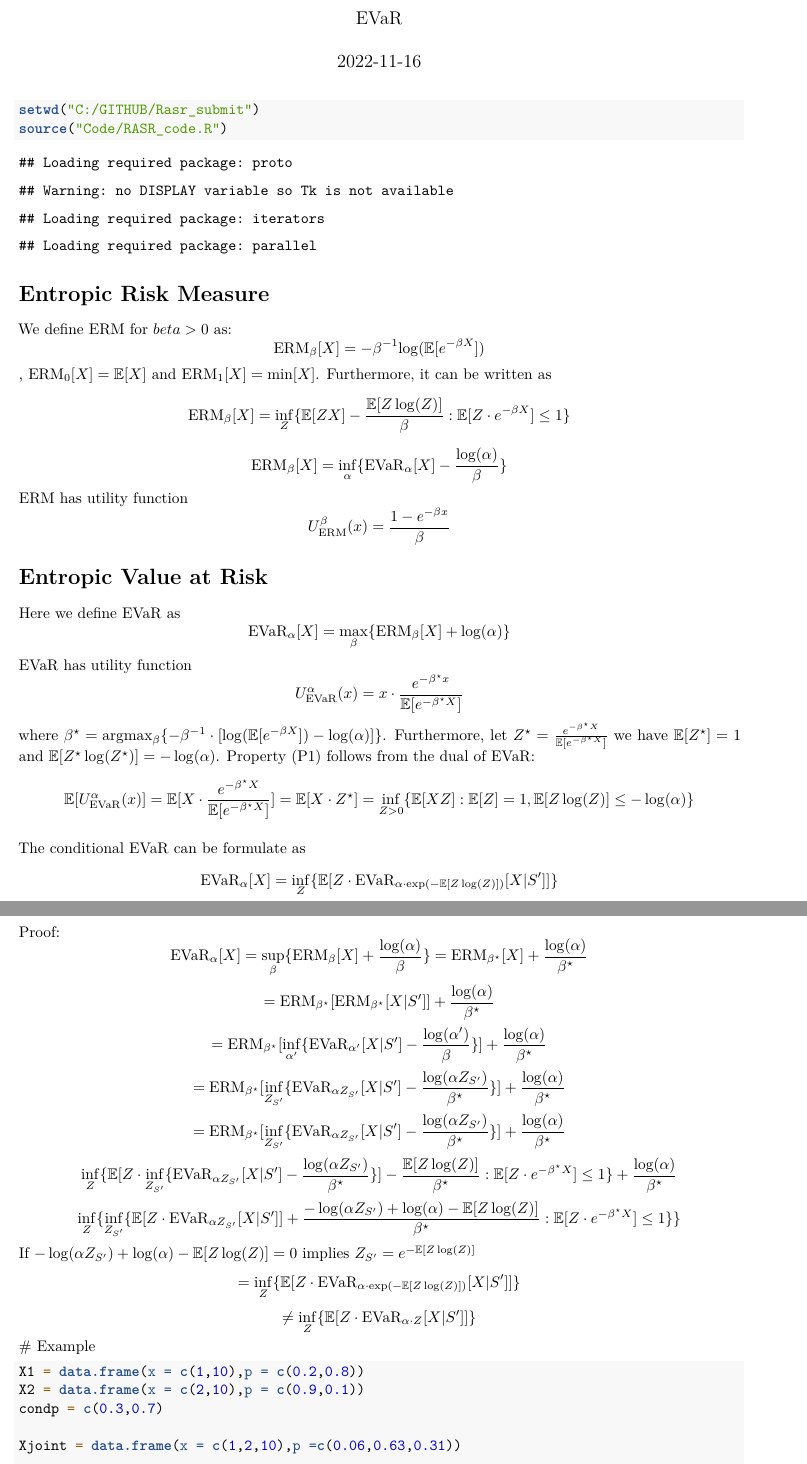
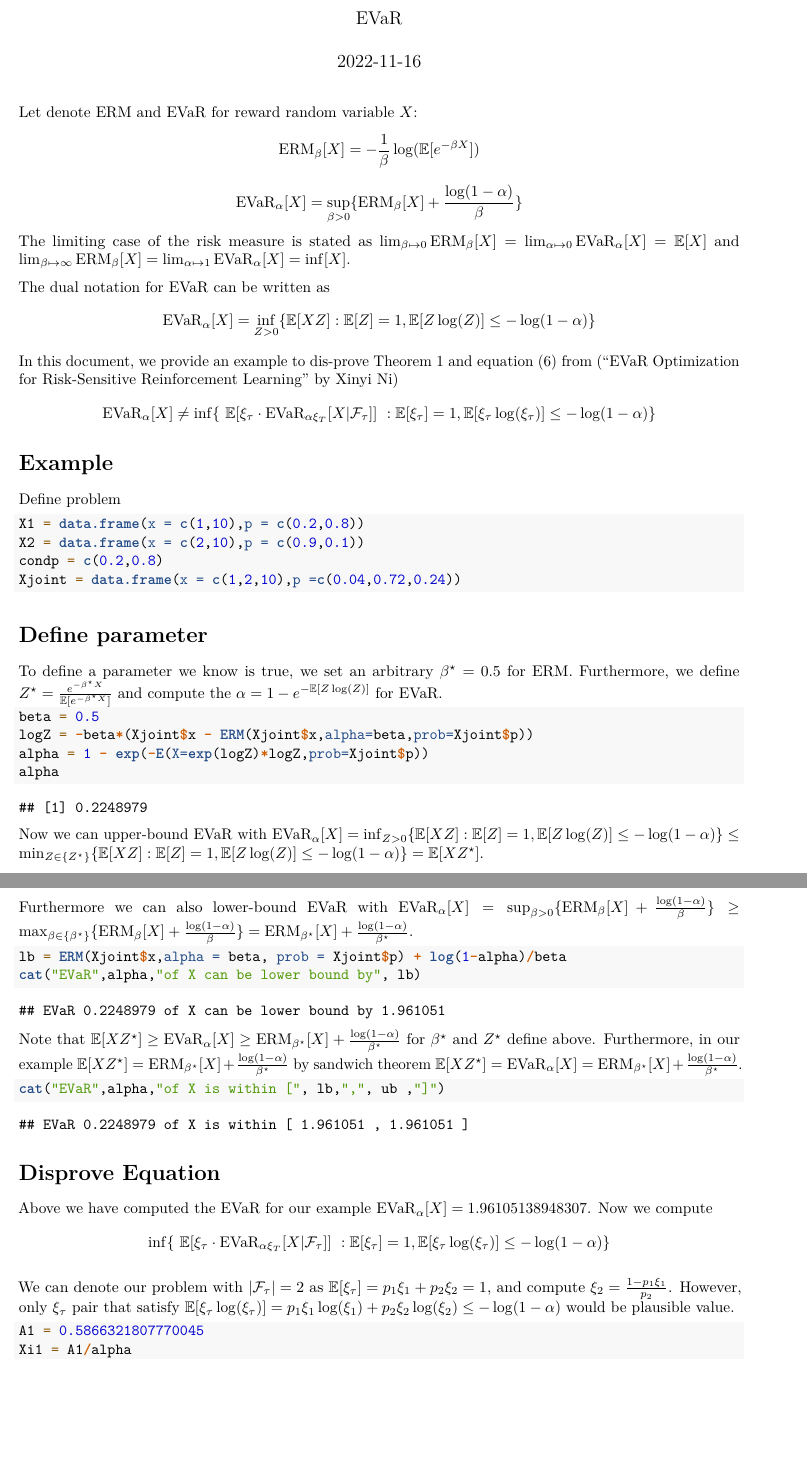
Before and after one commit to MonkieDein/Rasr_submit, an R Markdown document (DIscussion/RiskLevelAndConditionalEVaR.Rmd): two parts of pages 1 and 2 of 3 before the commit and two parts of pages 1 and 2 of 2 after it, joined at a grey line, cut so that both start at the same text, the shorter picture padded with empty space. Rendered offline with R 4.5, knitr and Pandoc, then LaTeX, with nearby package versions; some code elsewhere in the file could not run offline; a font, style sheet, LaTeX package, included part or bibliography that could not be used is replaced or left out.

Commit message:
NiEVaRbugcontrol

````diff
--- a/DIscussion/RiskLevelAndConditionalEVaR.Rmd
+++ b/DIscussion/RiskLevelAndConditionalEVaR.Rmd
@@ -7,5 +7,3 @@ output:
     extra_dependencies: [amsmath,bbm]
 ---
 
-```{r}
-setwd("C:/GITHUB/Rasr_submit")
@@ -12,81 +13,33 @@ setwd("C:/GITHUB/Rasr_submit")
 source("Code/RASR_code.R")
 ```
 
-# Entropic Risk Measure
-We define ERM for $beta > 0$ as:
+Let denote ERM and EVaR for reward random variable $X$:
 \[
-\text{ERM}_\beta[X] = -\beta^{-1}{\log(\mathbb{E}[e^{-\beta X}])}
-\]
-, $\text{ERM}_{0}[X] = \mathbb{E}[X]$ and $\text{ERM}_{1}[X] = \min[X]$. Furthermore, it can be written as
-\[
-\text{ERM}_\beta[X] = \inf_Z\{ \mathbb{E}[ZX] - \frac{\mathbb{E}[Z\log(Z)]}{\beta}: \mathbb{E}[Z \cdot e^{-\beta X}] \leq 1\}
+\text{ERM}_\beta[X] = -\frac{1}{\beta}\log(\mathbb{E}[e^{-\beta X}])
 \]
 \[
-\text{ERM}_\beta[X] = \inf_\alpha\{ \text{EVaR}_\alpha[X] - \frac{\log(\alpha)}{\beta}\}
+\text{EVaR}_\alpha[X] = \sup_{\beta > 0}\{ \text{ERM}_\beta[X] + \frac{\log(1-\alpha)}{\beta} \}
 \]
-ERM has utility function
+The limiting case of the risk measure is stated as
+$\lim_{\beta \mapsto 0} \text{ERM}_\beta[X] = \lim_{\alpha \mapsto 0} \text{EVaR}_\alpha[X] = \mathbb{E}[X]$
+and
+$\lim_{\beta \mapsto \infty} \text{ERM}_\beta[X] = \lim_{\alpha \mapsto 1} \text{EVaR}_\alpha[X] = \inf[X]$.
+
+The dual notation for EVaR can be written as
 \[
-U_\text{ERM}^\beta(x) = \frac{1-e^{-\beta x}}{\beta}
+\text{EVaR}_\alpha[X] = \inf_{Z > 0}\{\mathbb{E}[XZ]:\mathbb{E}[Z] = 1 ,\mathbb{E}[Z \log(Z)]\leq -\log(1-\alpha) \}
+\]
+In this document, we provide an example to dis-prove Theorem 1 and equation (6) from ("EVaR Optimization for Risk-Sensitive
+Reinforcement Learning" by Xinyi Ni)
+\[
+\text{EVaR}_\alpha[X] \neq \inf \{~ \mathbb{E}[\xi_\tau \cdot \text{EVaR}_{\alpha \xi_T}[X | \mathcal{F}_\tau] ] ~ : \mathbb{E}[\xi_\tau] = 1 ,\mathbb{E}[\xi_\tau \log( \xi_\tau )] \leq -\log(1-\alpha)\}
 \]
 
-# Entropic Value at Risk
-
-Here we define EVaR as
-\[
-\text{EVaR}_\alpha[X] = \max_\beta\{\text{ERM}_\beta[X] + \log(\alpha) \}
-\]
-EVaR has utility function
-\[
-U_\text{EVaR}^\alpha(x) = x \cdot \frac{e^{-\beta^\star x}}{\mathbb{E}[e^{-\beta^\star X}]}
-\]
-where $\beta^\star = \text{argmax}_\beta\{ -\beta^{-1} \cdot [\log(\mathbb{E}[e^{-\beta X}])-\log(\alpha)] \}$. Furthermore, let $Z^\star = \frac{e^{-\beta^\star X}}{\mathbb{E}[e^{-\beta^\star X}]}$ we have $\mathbb{E}[Z^\star] = 1$ and $\mathbb{E}[Z^\star \log(Z^\star)] = -\log(\alpha)$. Property (P1) follows from the dual of EVaR:
-\[
-\mathbb{E}[U_\text{EVaR}^\alpha(x)] = \mathbb{E}[X \cdot \frac{ e^{-\beta^\star X}}{\mathbb{E}[e^{-\beta^\star X}]}] =
-\mathbb{E}[X \cdot Z^\star]
-=\inf_{Z > 0}\{\mathbb{E}[XZ] : \mathbb{E}[Z]=1,\mathbb{E}[Z\log(Z)]\leq -\log(\alpha)\}
-\]
-
-The conditional EVaR can be formulate as
-\[
-\text{EVaR}_\alpha[X] =\inf_Z\{ \mathbb{E}[Z \cdot \text{EVaR}_{\alpha \cdot \exp(-\mathbb{E}[Z \log(Z)])}[X|S']]\}
-\]
-Proof:
-\[
-\text{EVaR}_\alpha[X] = \sup_\beta\{ \text{ERM}_\beta[X] +\frac{\log(\alpha)}{\beta} \} =  \text{ERM}_{\beta^\star}[X] +\frac{\log(\alpha)}{\beta^\star}
-\]
-\[
-= \text{ERM}_{\beta^\star}[\text{ERM}_{\beta^\star}[X|S']] +\frac{\log(\alpha)}{\beta^\star}
-\]
-\[
-= \text{ERM}_{\beta^\star}[\inf_{\alpha'}\{ \text{EVaR}_{\alpha'}[X|S'] - \frac{\log({\alpha'})}{\beta}\}] +\frac{\log(\alpha)}{\beta^\star}
-\]
-\[
-= \text{ERM}_{\beta^\star}[\inf_{Z_{S'}}\{ \text{EVaR}_{\alpha Z_{S'}}[X|S'] - \frac{\log({\alpha Z_{S'}})}{\beta ^\star}\}] +\frac{\log(\alpha)}{\beta^\star}
-\]
-\[
-= \text{ERM}_{\beta^\star}[\inf_{Z_{S'}}\{ \text{EVaR}_{\alpha Z_{S'}}[X|S'] - \frac{\log({\alpha Z_{S'}})}{\beta ^\star}\}] +\frac{\log(\alpha)}{\beta^\star}
-\]
-\[
-\inf_Z\{ \mathbb{E}[Z \cdot\inf_{Z_{S'}}\{ \text{EVaR}_{\alpha Z_{S'}}[X|S'] - \frac{\log({\alpha Z_{S'}})}{\beta ^\star}\}] - \frac{\mathbb{E}[Z\log(Z)]}{\beta ^\star}: \mathbb{E}[Z \cdot e^{-\beta^\star X}] \leq 1\}
-+\frac{\log(\alpha)}{\beta^\star}
-\]
-\[
-\inf_Z\{ \inf_{Z_{S'}}\{\mathbb{E}[Z \cdot \text{EVaR}_{\alpha Z_{S'}}[X|S']] +\frac{-\log({\alpha Z_{S'}})+\log(\alpha)-\mathbb{E}[Z\log(Z)]}{\beta^\star}: \mathbb{E}[Z \cdot e^{-\beta^\star X}] \leq 1\}\}
-\]
-If $-\log({\alpha Z_{S'}})+\log(\alpha)-\mathbb{E}[Z\log(Z)] = 0$ implies $Z_{S'} = e^{-\mathbb{E}[Z \log(Z)]}$
-\[
-=\inf_Z\{ \mathbb{E}[Z \cdot \text{EVaR}_{\alpha \cdot \exp(-\mathbb{E}[Z \log(Z)])}[X|S']]\}
-\]
-\[
-\neq\inf_Z\{ \mathbb{E}[Z \cdot \text{EVaR}_{\alpha \cdot Z}[X|S']]\}
-\]
 # Example
 
-
-
+Define problem
 ```{r}
 X1 = data.frame(x = c(1,10),p = c(0.2,0.8))
 X2 = data.frame(x = c(2,10),p = c(0.9,0.1))
-condp = c(0.3,0.7)
-
-Xjoint = data.frame(x = c(1,2,10),p =c(0.06,0.63,0.31))
+condp = c(0.2,0.8)
+Xjoint = data.frame(x = c(1,2,10),p =c(0.04,0.72,0.24))
@@ -101,4 +46,15 @@ soln
 ```
 
 
+# Define parameter
+
+To define a parameter we know is true, we set an arbitrary $\beta^\star = 0.5$ for ERM. Furthermore, we define $Z^\star = \frac{e^{-\beta^\star X}}{\mathbb{E}[e^{-\beta^\star X}]}$ and compute the $\alpha = 1 - e^{-\mathbb{E}[Z \log(Z)]}$ for EVaR.
 ```{r}
+beta = 0.5
+logZ = -beta*(Xjoint$x - ERM(Xjoint$x,alpha=beta,prob=Xjoint$p))
+alpha = 1 - exp(-E(X=exp(logZ)*logZ,prob=Xjoint$p))
+alpha
+```
+
+Now we can upper-bound EVaR with $\text{EVaR}_\alpha[X] = \inf_{Z > 0}\{\mathbb{E}[XZ]:\mathbb{E}[Z] = 1 ,\mathbb{E}[Z \log(Z)]\leq -\log(1-\alpha) \} \leq \min_{Z \in \{Z ^\star\}}\{\mathbb{E}[XZ]:\mathbb{E}[Z] = 1 ,\mathbb{E}[Z \log(Z)]\leq -\log(1-\alpha) \} = \mathbb{E}[X Z ^\star]$.
+```{r}
@@ -117,0 +66,22 @@ zt2 = alpha2/alpha
+Furthermore we can also lower-bound EVaR with $\text{EVaR}_\alpha[X] = \sup_{\beta > 0}\{ \text{ERM}_\beta[X] + \frac{\log(1-\alpha)}{\beta} \} \geq \max_{\beta \in \{\beta^\star\}}\{ \text{ERM}_\beta[X] + \frac{\log(1-\alpha)}{\beta} \} = \text{ERM}_{\beta^\star}[X] + \frac{\log(1-\alpha)}{\beta^\star}$.
+```{r}
+lb = ERM(Xjoint$x,alpha = beta, prob = Xjoint$p) + log(1-alpha)/beta
+cat("EVaR",alpha,"of X can be lower bound by", lb)
+```
+
+Note that $\mathbb{E}[X Z ^\star] \geq \text{EVaR}_\alpha[X] \geq \text{ERM}_{\beta^\star}[X] + \frac{\log(1-\alpha)}{\beta^\star}$ for $\beta^\star$ and $Z^\star$ define above. Furthermore, in our example $\mathbb{E}[X Z ^\star] = \text{ERM}_{\beta^\star}[X] + \frac{\log(1-\alpha)}{\beta^\star}$ by sandwich theorem $\mathbb{E}[X Z ^\star] = \text{EVaR}_\alpha[X] = \text{ERM}_{\beta^\star}[X] + \frac{\log(1-\alpha)}{\beta^\star}$.
+
+```{r}
+cat("EVaR",alpha,"of X is within [", lb,",", ub ,"]")
+```
+
+# Disprove Equation
+Above we have computed the EVaR for our example $\text{EVaR}_\alpha[X] = 1.96105138948307$. Now we compute
+\[
+\inf \{~ \mathbb{E}[\xi_\tau \cdot \text{EVaR}_{\alpha \xi_T}[X | \mathcal{F}_\tau] ] ~ : \mathbb{E}[\xi_\tau] = 1 ,\mathbb{E}[\xi_\tau \log( \xi_\tau )] \leq -\log(1-\alpha)\}
+\]
+
+We can denote our problem with $|\mathcal{F}_\tau| = 2$ as $\mathbb{E}[\xi_\tau]  = p_1\xi_1 + p_2 \xi_2= 1$, and compute $\xi_2 = \frac{1-p_1 \xi_1}{p_2}$. However, only $\xi_\tau$ pair that satisfy $\mathbb{E}[\xi_\tau \log( \xi_\tau )] = p_1\xi_1\log(\xi_1) + p_2 \xi_2\log(\xi_2)\leq -\log(1-\alpha)$ would be plausible value.
+```{r}
+A1 = 0.5866321807770045
+Xi1 = A1/alpha
````
Also changed, not shown: DIscussion/RiskLevelAndConditionalEVaR.Rmd (51 more changed lines).
